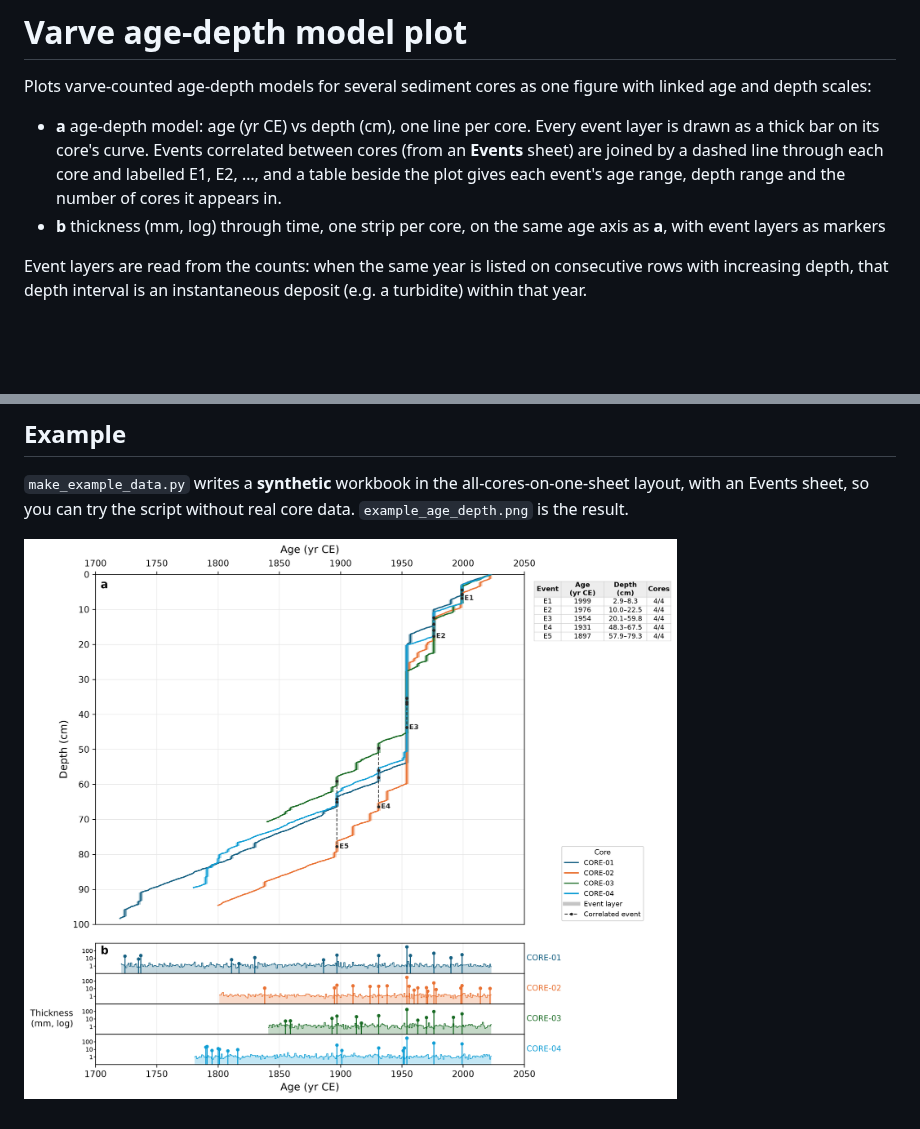
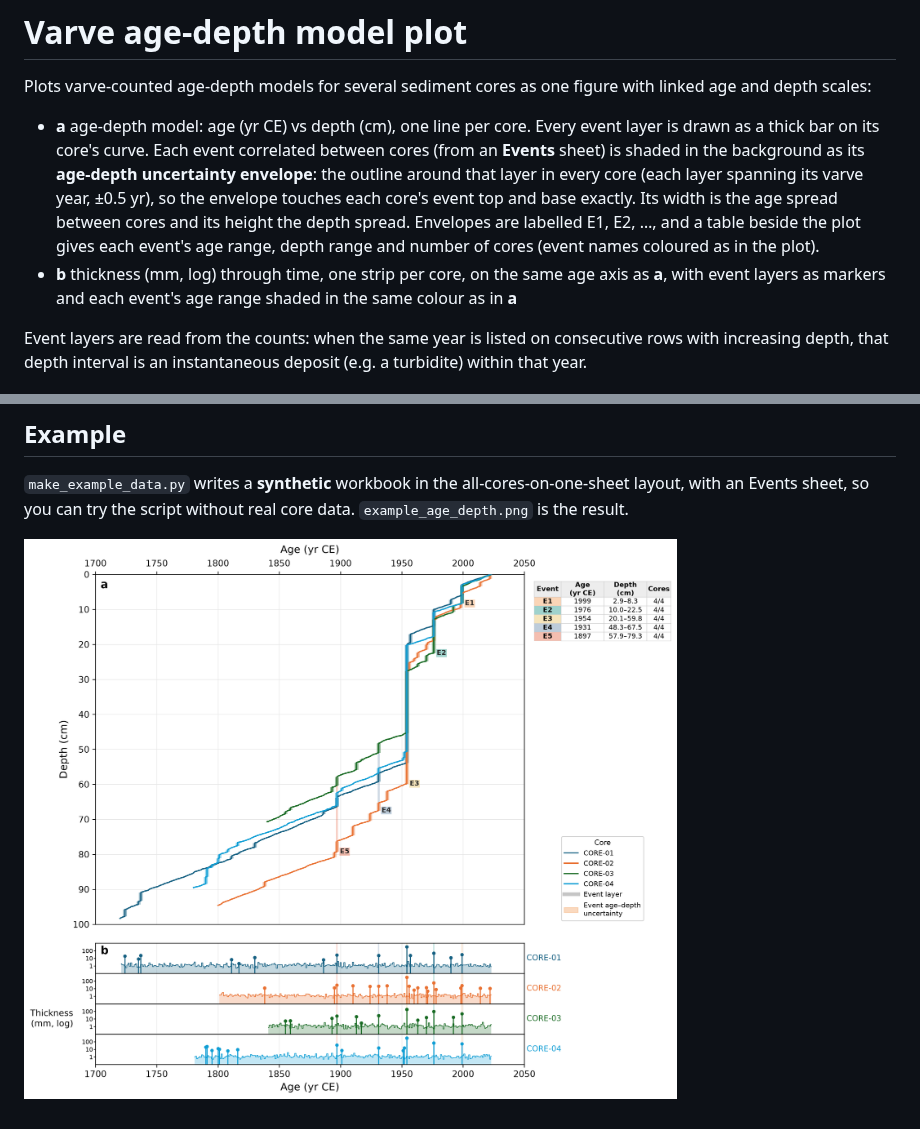
Before and after one commit to hemanth-kkr-talapureddy/hemanth-kkr-talapureddy, a Markdown page: age-depth-model/README.md, 2 parts joined by grey strips. Rendered like a GitHub page; pictures changed too: age-depth-model/example_age_depth.png; blank space fills up the shorter version.

```diff
--- a/age-depth-model/README.md
+++ b/age-depth-model/README.md
@@ -4,12 +4,17 @@ Plots varve-counted age-depth models for several sediment cores as one figure
 with linked age and depth scales:
 
 - **a** age-depth model: age (yr CE) vs depth (cm), one line per core. Every
-  event layer is drawn as a thick bar on its core's curve. Events correlated
-  between cores (from an **Events** sheet) are joined by a dashed line through
-  each core and labelled E1, E2, …, and a table beside the plot gives each
-  event's age range, depth range and the number of cores it appears in.
+  event layer is drawn as a thick bar on its core's curve. Each event correlated
+  between cores (from an **Events** sheet) is shaded in the background as its
+  **age-depth uncertainty envelope**: the outline around that layer in every
+  core (each layer spanning its varve year, ±0.5 yr), so the envelope touches
+  each core's event top and base exactly. Its width is the age spread between
+  cores and its height the depth spread. Envelopes are labelled E1, E2, …, and a
+  table beside the plot gives each event's age range, depth range and number of
+  cores (event names coloured as in the plot).
 - **b** thickness (mm, log) through time, one strip per core, on the same age
-  axis as **a**, with event layers as markers
+  axis as **a**, with event layers as markers and each event's age range shaded
+  in the same colour as in **a**
 
 Event layers are read from the counts: when the same year is listed on
 consecutive rows with increasing depth, that depth interval is an
```
Also changed, not shown: 2 other files.
